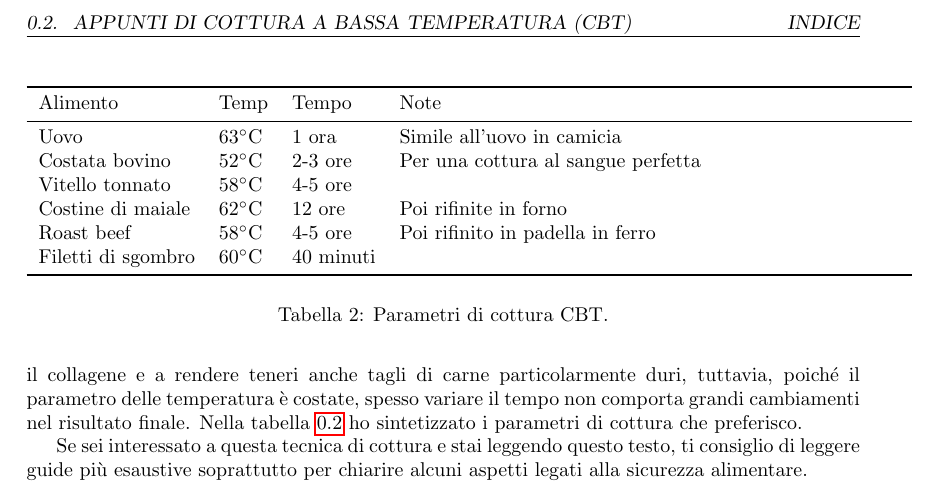
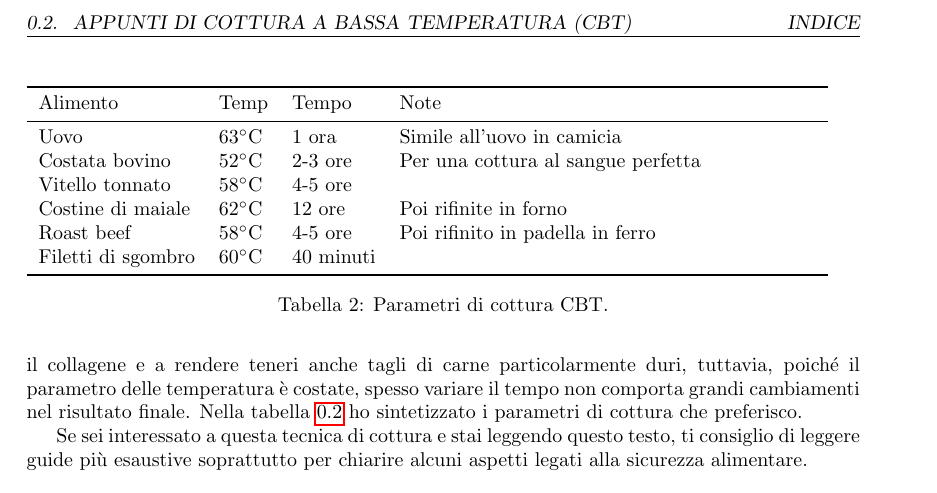
Before and after one commit to massimobarbieri/Appunti-di-cucina, a LaTeX document (appunti-di-cucina.tex, which reads metodi/temperature.tex): part of page 5 of 47, cut so that both start at the same text. Compiled offline with pdfLaTeX.

Commit message:
Impostato parametro di spazio sopra agli ingredienti

```diff
--- a/appunti-di-cucina.tex
+++ b/appunti-di-cucina.tex
@@ -100,7 +100,7 @@
 %% Optional argument for a  heading within the ingredients section
 \newcommand{\ingredients}[1][]{%
     \if###1##%
-    \newline
+    \vspace{15px}%Spazio supra al titolo ingredienti
     \newline
         {\color{red}\Large\textbf{Ingredienti}}%
     \else
--- a/metodi/temperature.tex
+++ b/metodi/temperature.tex
@@ -28,7 +28,7 @@ I tempi di cottura con questa tecnica variano da un minimo di 30 minuti, ma poss
 Se sei interessato a questa tecnica di cottura e stai leggendo questo testo, ti consiglio di leggere guide più esaustive soprattutto per chiarire alcuni aspetti legati alla sicurezza alimentare.
 
 \begin{table}
-\begin{tabular}{lllp{0.6\textwidth}}
+\begin{tabular}{lllp{0.5\textwidth}}
 \toprule
 Alimento				&	Temp			&	Tempo	&	Note	\\
 \midrule
```
Also changed, not shown: appunti-di-cucina.pdf, 2 other files.
